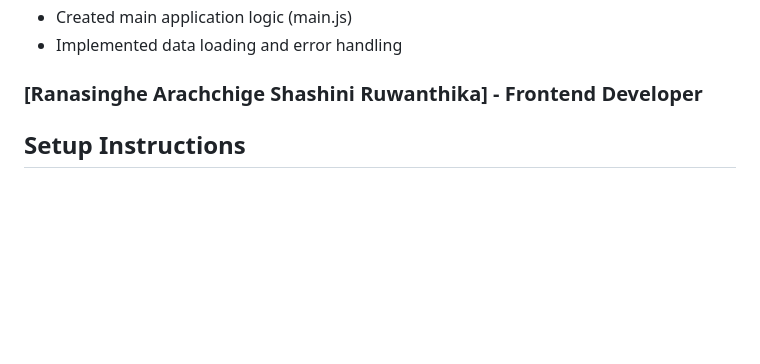
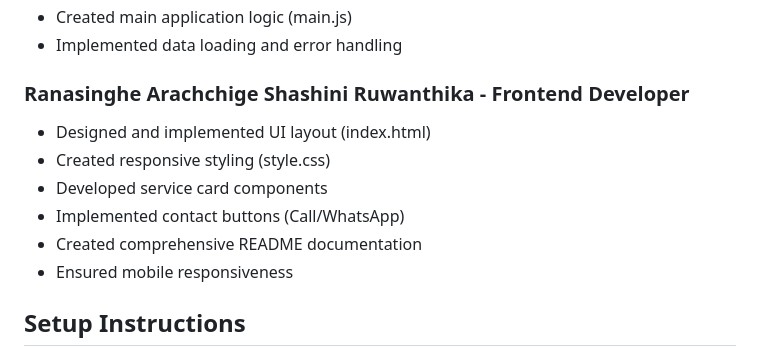
Before and after one commit to Laka-Manu/devops_local_service_finder_app, a Markdown page: README.md, the part around the change. Drawn GitHub-style; blank space fills up the shorter version.

```diff
--- a/README.md
+++ b/README.md
@@ -57,7 +57,13 @@ We implemented the following branching strategy:
 - Created main application logic (main.js)
 - Implemented data loading and error handling
 
-### [Ranasinghe Arachchige Shashini Ruwanthika] - Frontend Developer
+### Ranasinghe Arachchige Shashini Ruwanthika - Frontend Developer
+- Designed and implemented UI layout (index.html)
+- Created responsive styling (style.css)
+- Developed service card components
+- Implemented contact buttons (Call/WhatsApp)
+- Created comprehensive README documentation
+- Ensured mobile responsiveness
 
 
 ## Setup Instructions
```
